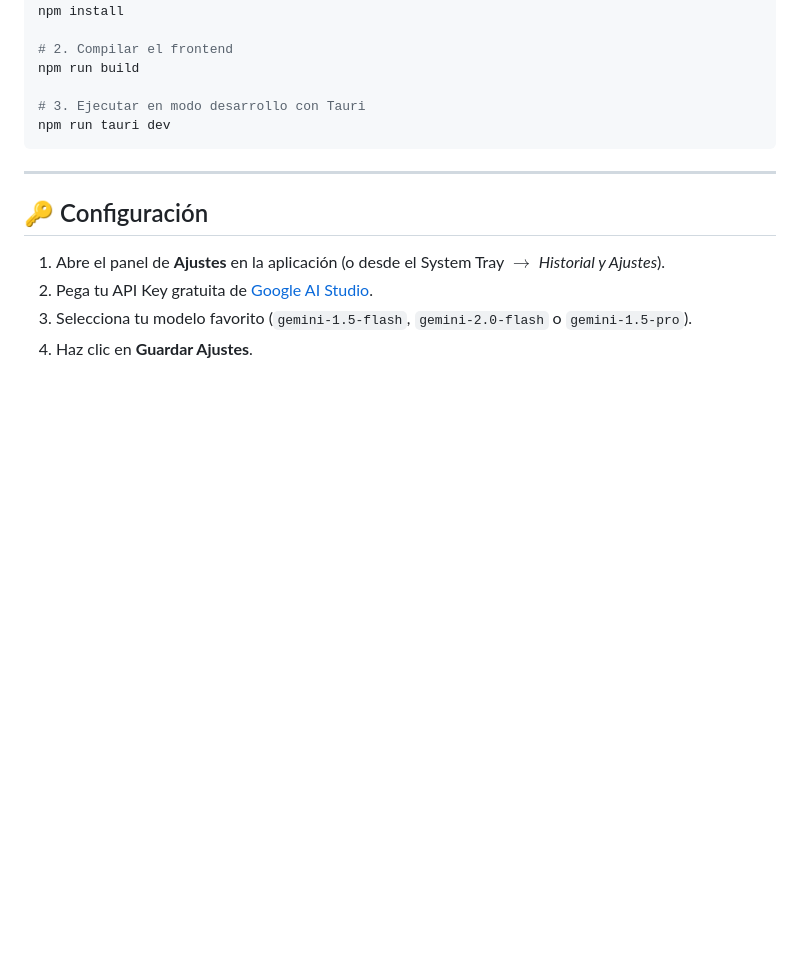
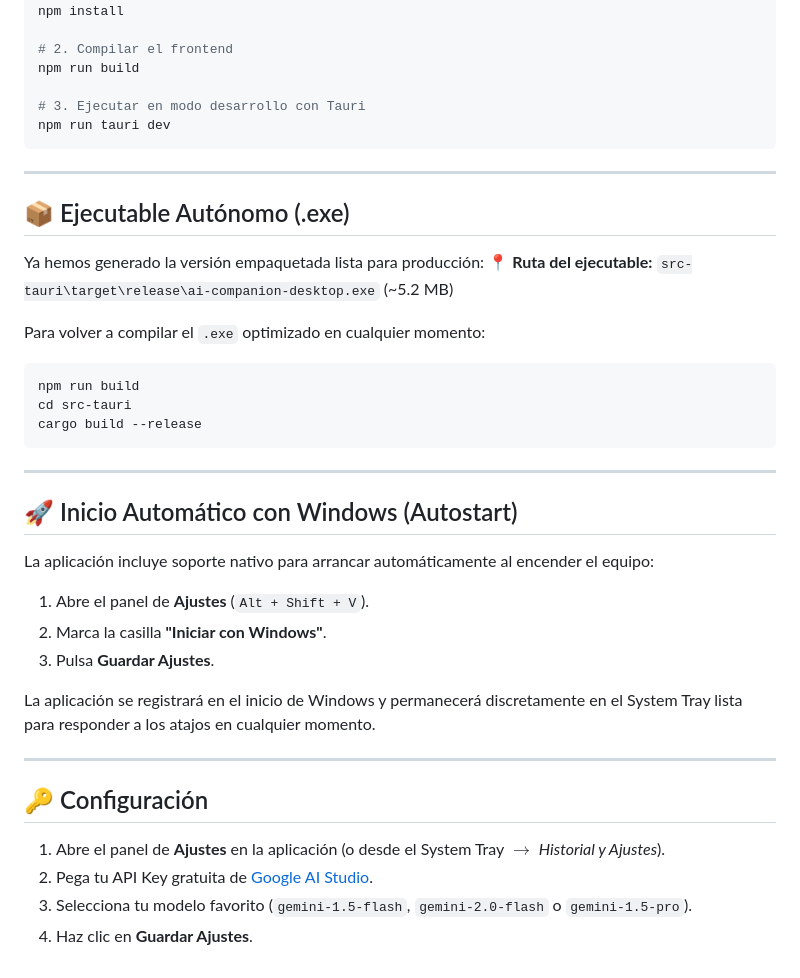
Before and after one commit to enrelu/ai-companion-desktop, a Markdown page: README.md, the part around the change. GitHub-like rendering; blank space fills up the shorter version.

Commit message:
docs: document standalone exe build and Windows autostart instructions

````diff
--- a/README.md
+++ b/README.md
@@ -70,6 +70,31 @@ npm run tauri dev
 
 ---
 
+## 📦 Ejecutable Autónomo (.exe)
+
+Ya hemos generado la versión empaquetada lista para producción:
+📍 **Ruta del ejecutable:** `src-tauri\target\release\ai-companion-desktop.exe` (~5.2 MB)
+
+Para volver a compilar el `.exe` optimizado en cualquier momento:
+```bash
+npm run build
+cd src-tauri
+cargo build --release
+```
+
+---
+
+## 🚀 Inicio Automático con Windows (Autostart)
+
+La aplicación incluye soporte nativo para arrancar automáticamente al encender el equipo:
+1. Abre el panel de **Ajustes** (`Alt + Shift + V`).
+2. Marca la casilla **"Iniciar con Windows"**.
+3. Pulsa **Guardar Ajustes**.
+
+La aplicación se registrará en el inicio de Windows y permanecerá discretamente en el System Tray lista para responder a los atajos en cualquier momento.
+
+---
+
 ## 🔑 Configuración
 
 1. Abre el panel de **Ajustes** en la aplicación (o desde el System Tray $\rightarrow$ *Historial y Ajustes*).
````
